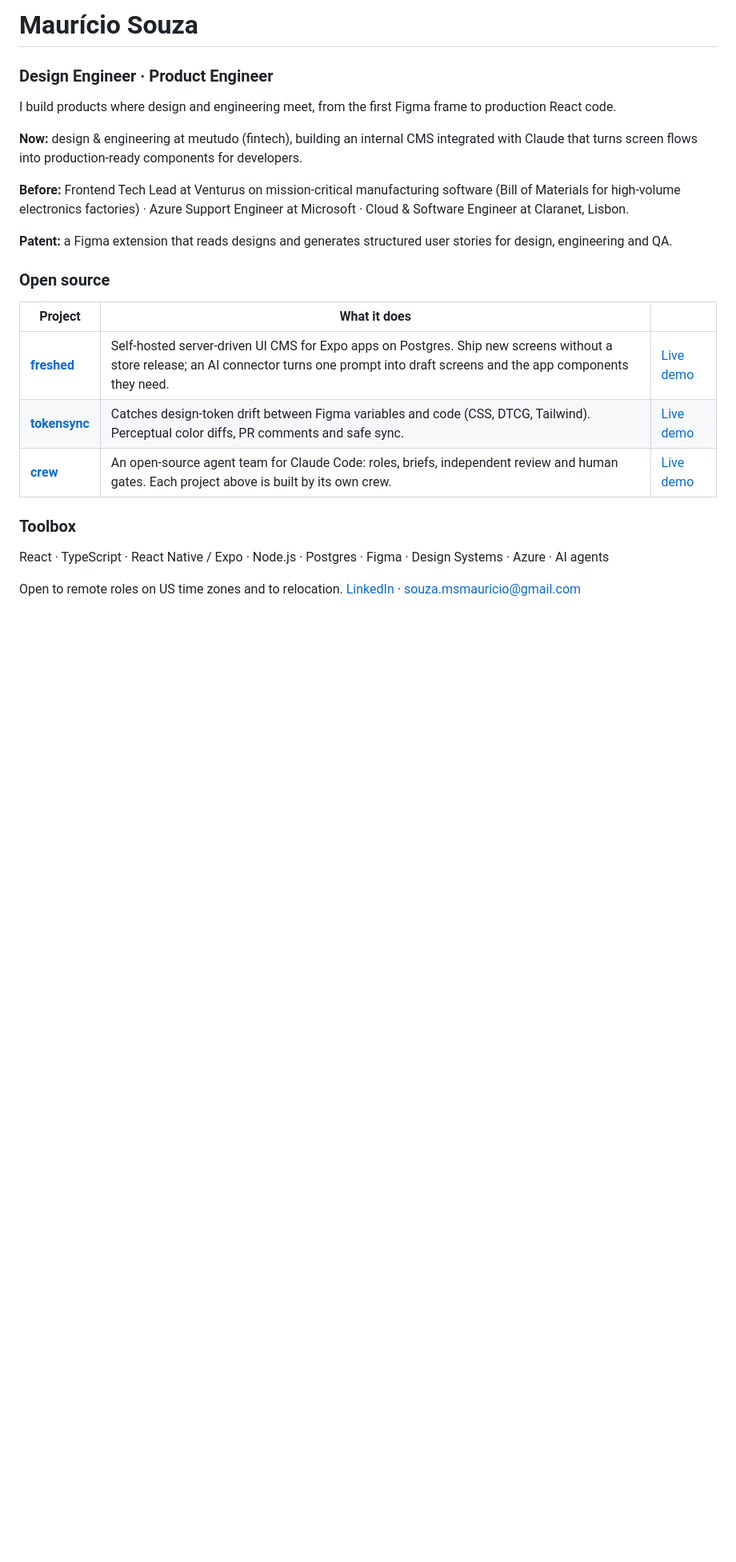
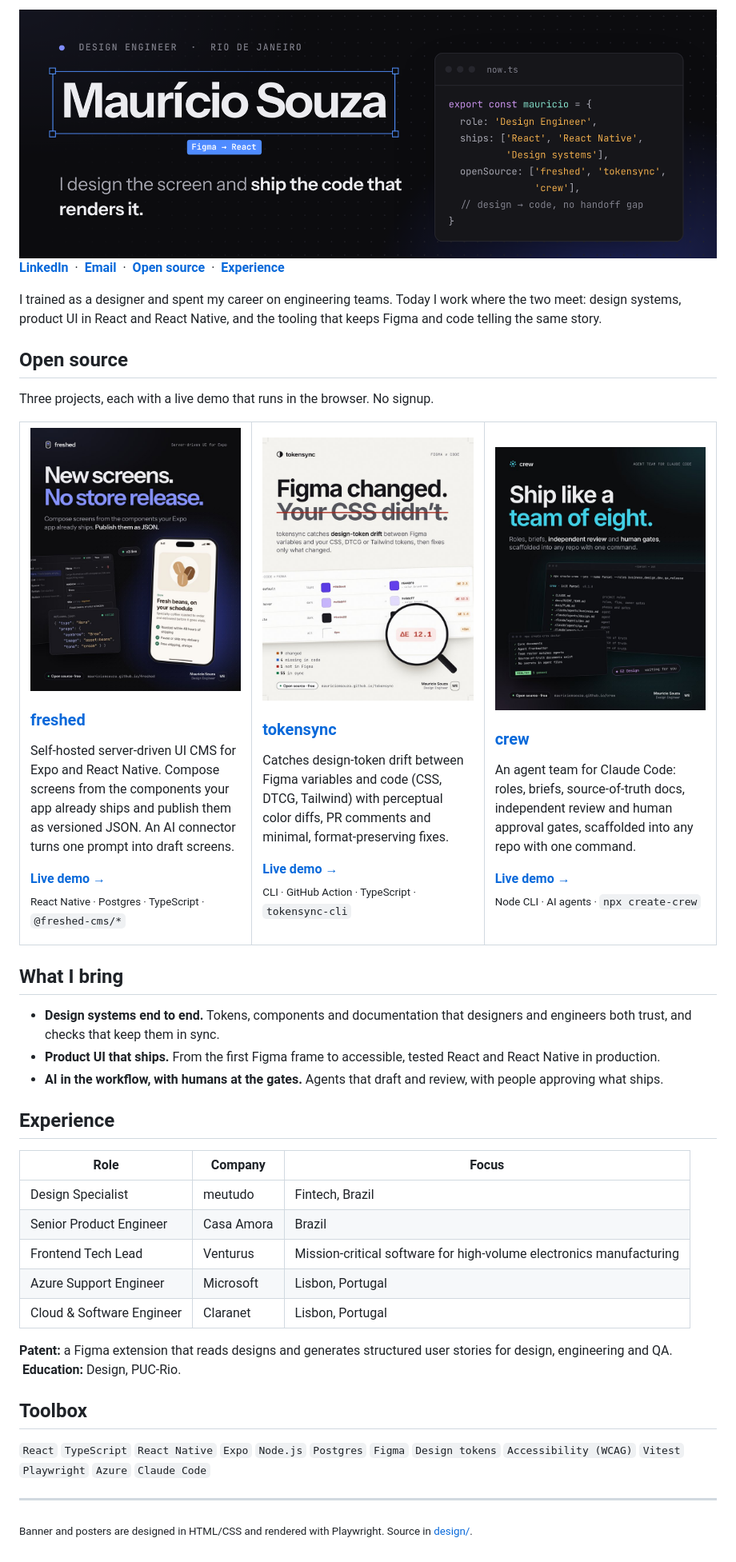
Before and after one commit to mauriciomsouza/mauriciomsouza, a Markdown page: README.md, the part around the change. Shown at 80% size. Rendered like a GitHub page; pictures changed too: assets/banner-dark.png (added), assets/crew.jpg (added), assets/freshed.jpg (added); blank space fills up the shorter version.

```diff
--- a/README.md
+++ b/README.md
@@ -1,24 +1,67 @@
-# Maurício Souza
-### Design Engineer · Product Engineer
+<picture>
+  <source media="(prefers-color-scheme: dark)" srcset="assets/banner-dark.png" />
+  <source media="(prefers-color-scheme: light)" srcset="assets/banner-light.png" />
+  <img alt="Maurício Souza, Design Engineer in Rio de Janeiro. I design the screen and ship the code that renders it." src="assets/banner-dark.png" width="100%" />
+</picture>
 
-I build products where design and engineering meet, from the first Figma frame to production React code.
+<p>
+  <a href="https://www.linkedin.com/in/mauricio-soz"><b>LinkedIn</b></a> &nbsp;·&nbsp;
+  <a href="mailto:souza.msmauricio@gmail.com"><b>Email</b></a> &nbsp;·&nbsp;
+  <a href="#open-source"><b>Open source</b></a> &nbsp;·&nbsp;
+  <a href="#experience"><b>Experience</b></a>
+</p>
 
-**Now:** design & engineering at meutudo (fintech), building an internal CMS integrated with Claude that turns screen flows into production-ready components for developers.
+I trained as a designer and spent my career on engineering teams. Today I work where the two meet: design systems, product UI in React and React Native, and the tooling that keeps Figma and code telling the same story.
 
-**Before:** Frontend Tech Lead at Venturus on mission-critical manufacturing software (Bill of Materials for high-volume electronics factories) · Azure Support Engineer at Microsoft · Cloud & Software Engineer at Claranet, Lisbon.
+## Open source
 
-**Patent:** a Figma extension that reads designs and generates structured user stories for design, engineering and QA.
+Three projects, each with a live demo that runs in the browser. No signup.
 
-### Open source
+<table>
+  <tr>
+    <td width="33%" valign="top">
+      <a href="https://mauriciomsouza.github.io/freshed/"><img src="assets/freshed.jpg" alt="freshed poster: New screens. No store release." width="100%" /></a>
+      <h3><a href="https://github.com/mauriciomsouza/freshed">freshed</a></h3>
+      <p>Self-hosted server-driven UI CMS for Expo and React Native. Compose screens from the components your app already ships and publish them as versioned JSON. An AI connector turns one prompt into draft screens.</p>
+      <p><a href="https://mauriciomsouza.github.io/freshed/"><b>Live demo →</b></a><br /><sub>React Native · Postgres · TypeScript · <code>@freshed-cms/*</code></sub></p>
+    </td>
+    <td width="33%" valign="top">
+      <a href="https://mauriciomsouza.github.io/tokensync/"><img src="assets/tokensync.jpg" alt="tokensync poster: Figma changed. Your CSS didn't." width="100%" /></a>
+      <h3><a href="https://github.com/mauriciomsouza/tokensync">tokensync</a></h3>
+      <p>Catches design-token drift between Figma variables and code (CSS, DTCG, Tailwind) with perceptual color diffs, PR comments and minimal, format-preserving fixes.</p>
+      <p><a href="https://mauriciomsouza.github.io/tokensync/"><b>Live demo →</b></a><br /><sub>CLI · GitHub Action · TypeScript · <code>tokensync-cli</code></sub></p>
+    </td>
+    <td width="33%" valign="top">
+      <a href="https://mauriciomsouza.github.io/crew/"><img src="assets/crew.jpg" alt="crew poster: Ship like a team of eight." width="100%" /></a>
+      <h3><a href="https://github.com/mauriciomsouza/crew">crew</a></h3>
+      <p>An agent team for Claude Code: roles, briefs, source-of-truth docs, independent review and human approval gates, scaffolded into any repo with one command.</p>
+      <p><a href="https://mauriciomsouza.github.io/crew/"><b>Live demo →</b></a><br /><sub>Node CLI · AI agents · <code>npx create-crew</code></sub></p>
+    </td>
+  </tr>
+</table>
 
-| Project | What it does | |
-|---|---|---|
-| **[freshed](https://github.com/mauriciomsouza/freshed)** | Self-hosted server-driven UI CMS for Expo apps on Postgres. Ship new screens without a store release; an AI connector turns one prompt into draft screens and the app components they need. | [Live demo](https://mauriciomsouza.github.io/freshed/) |
-| **[tokensync](https://github.com/mauriciomsouza/tokensync)** | Catches design-token drift between Figma variables and code (CSS, DTCG, Tailwind). Perceptual color diffs, PR comments and safe sync. | [Live demo](https://mauriciomsouza.github.io/tokensync/) |
-| **[crew](https://github.com/mauriciomsouza/crew)** | An open-source agent team for Claude Code: roles, briefs, independent review and human gates. Each project above is built by its own crew. | [Live demo](https://mauriciomsouza.github.io/crew/) |
+## What I bring
 
-### Toolbox
-React · TypeScript · React Native / Expo · Node.js · Postgres · Figma · Design Systems · Azure · AI agents
+- **Design systems end to end.** Tokens, components and documentation that designers and engineers both trust, and checks that keep them in sync.
+- **Product UI that ships.** From the first Figma frame to accessible, tested React and React Native in production.
+- **AI in the workflow, with humans at the gates.** Agents that draft and review, with people approving what ships.
 
-Open to remote roles on US time zones and to relocation.
-[LinkedIn](https://www.linkedin.com/in/mauricio-soz) · souza.msmauricio@gmail.com
+## Experience
+
+| Role | Company | Focus |
+| --- | --- | --- |
+| Design Specialist | meutudo | Fintech, Brazil |
+| Senior Product Engineer | Casa Amora | Brazil |
+| Frontend Tech Lead | Venturus | Mission-critical software for high-volume electronics manufacturing |
+| Azure Support Engineer | Microsoft | Lisbon, Portugal |
+| Cloud & Software Engineer | Claranet | Lisbon, Portugal |
+
+**Patent:** a Figma extension that reads designs and generates structured user stories for design, engineering and QA. &nbsp;**Education:** Design, PUC-Rio.
+
+## Toolbox
+
+`React` `TypeScript` `React Native` `Expo` `Node.js` `Postgres` `Figma` `Design tokens` `Accessibility (WCAG)` `Vitest` `Playwright` `Azure` `Claude Code`
+
+---
+
+<sub>Banner and posters are designed in HTML/CSS and rendered with Playwright. Source in <a href="design/">design/</a>.</sub>
```
Also changed, not shown: design/README.md (added, +5 -0 lines), assets/banner-light.png (added), 4 other files.
